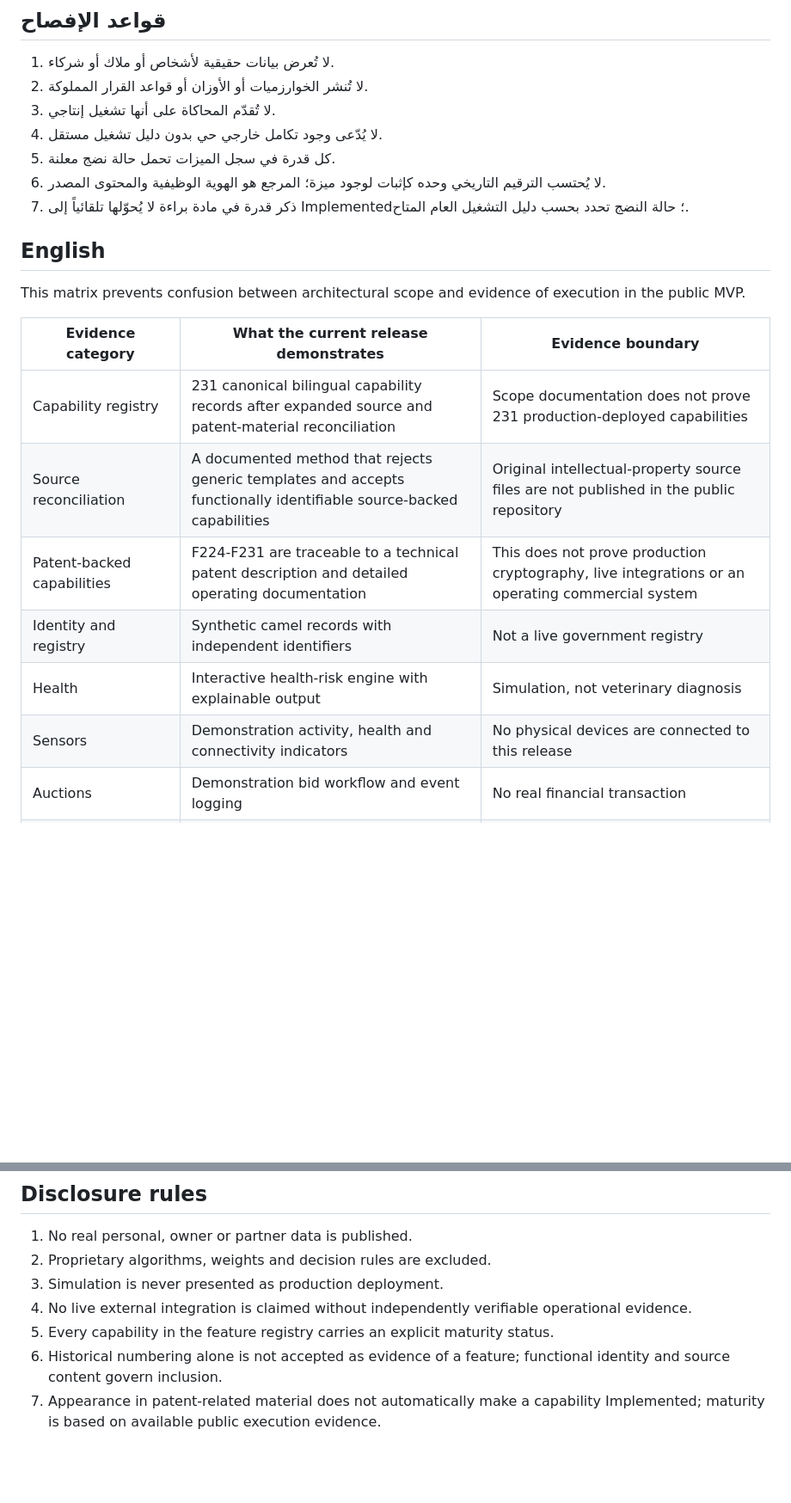
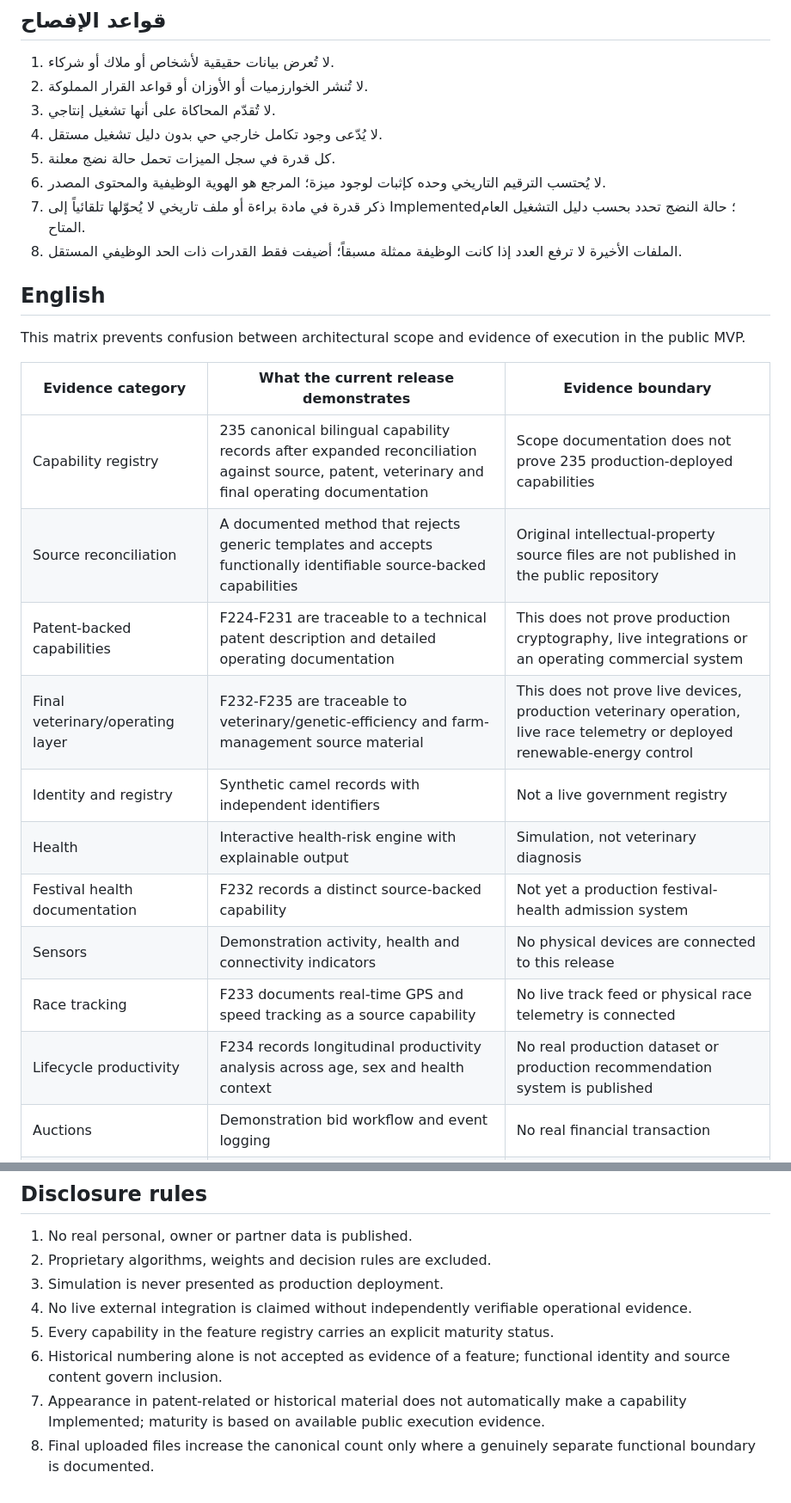
Before and after one commit to maksr2030/SMART-Camel-AI-MVP, a Markdown page: docs/EVIDENCE.md, 2 parts joined by grey strips. Shown at 86% size. Drawn GitHub-style; blank space fills up the shorter version.

Commit message:
Align public evidence matrix with reconciled F001-F235 registry

```diff
--- a/docs/EVIDENCE.md
+++ b/docs/EVIDENCE.md
@@ -33,7 +38,8 @@
 4. لا يُدّعى وجود تكامل خارجي حي بدون دليل تشغيل مستقل.
 5. كل قدرة في سجل الميزات تحمل حالة نضج معلنة.
 6. لا يُحتسب الترقيم التاريخي وحده كإثبات لوجود ميزة؛ المرجع هو الهوية الوظيفية والمحتوى المصدر.
-7. ذكر قدرة في مادة براءة لا يُحوّلها تلقائياً إلى Implemented؛ حالة النضج تحدد بحسب دليل التشغيل العام المتاح.
+7. ذكر قدرة في مادة براءة أو ملف تاريخي لا يُحوّلها تلقائياً إلى Implemented؛ حالة النضج تحدد بحسب دليل التشغيل العام المتاح.
+8. الملفات الأخيرة لا ترفع العدد إذا كانت الوظيفة ممثلة مسبقاً؛ أضيفت فقط القدرات ذات الحد الوظيفي المستقل.
 
 ## English
 
@@ -41,12 +47,16 @@ This matrix prevents confusion between architectural scope and evidence of execu
 
 | Evidence category | What the current release demonstrates | Evidence boundary |
 |---|---|---|
-| Capability registry | 231 canonical bilingual capability records after expanded source and patent-material reconciliation | Scope documentation does not prove 231 production-deployed capabilities |
+| Capability registry | 235 canonical bilingual capability records after expanded reconciliation against source, patent, veterinary and final operating documentation | Scope documentation does not prove 235 production-deployed capabilities |
 | Source reconciliation | A documented method that rejects generic templates and accepts functionally identifiable source-backed capabilities | Original intellectual-property source files are not published in the public repository |
 | Patent-backed capabilities | F224-F231 are traceable to a technical patent description and detailed operating documentation | This does not prove production cryptography, live integrations or an operating commercial system |
+| Final veterinary/operating layer | F232-F235 are traceable to veterinary/genetic-efficiency and farm-management source material | This does not prove live devices, production veterinary operation, live race telemetry or deployed renewable-energy control |
 | Identity and registry | Synthetic camel records with independent identifiers | Not a live government registry |
 | Health | Interactive health-risk engine with explainable output | Simulation, not veterinary diagnosis |
+| Festival health documentation | F232 records a distinct source-backed capability | Not yet a production festival-health admission system |
 | Sensors | Demonstration activity, health and connectivity indicators | No physical devices are connected to this release |
+| Race tracking | F233 documents real-time GPS and speed tracking as a source capability | No live track feed or physical race telemetry is connected |
+| Lifecycle productivity | F234 records longitudinal productivity analysis across age, sex and health context | No real production dataset or production recommendation system is published |
 | Auctions | Demonstration bid workflow and event logging | No real financial transaction |
 | Certificates | Demonstration verification of CAMEL-001 | Not a government or legal certificate |
 | Beauty competitions | Explainable demonstration score | Not an official judging decision |
@@ -68,4 +79,5 @@ This matrix prevents confusion between architectural scope and evidence of execu
 4. No live external integration is claimed without independently verifiable operational evidence.
 5. Every capability in the feature registry carries an explicit maturity status.
 6. Historical numbering alone is not accepted as evidence of a feature; functional identity and source content govern inclusion.
-7. Appearance in patent-related material does not automatically make a capability Implemented; maturity is based on available public execution evidence.
+7. Appearance in patent-related or historical material does not automatically make a capability Implemented; maturity is based on available public execution evidence.
+8. Final uploaded files increase the canonical count only where a genuinely separate functional boundary is documented.
```
Also changed, not shown: other parts of docs/EVIDENCE.md (+7 -1 lines).
